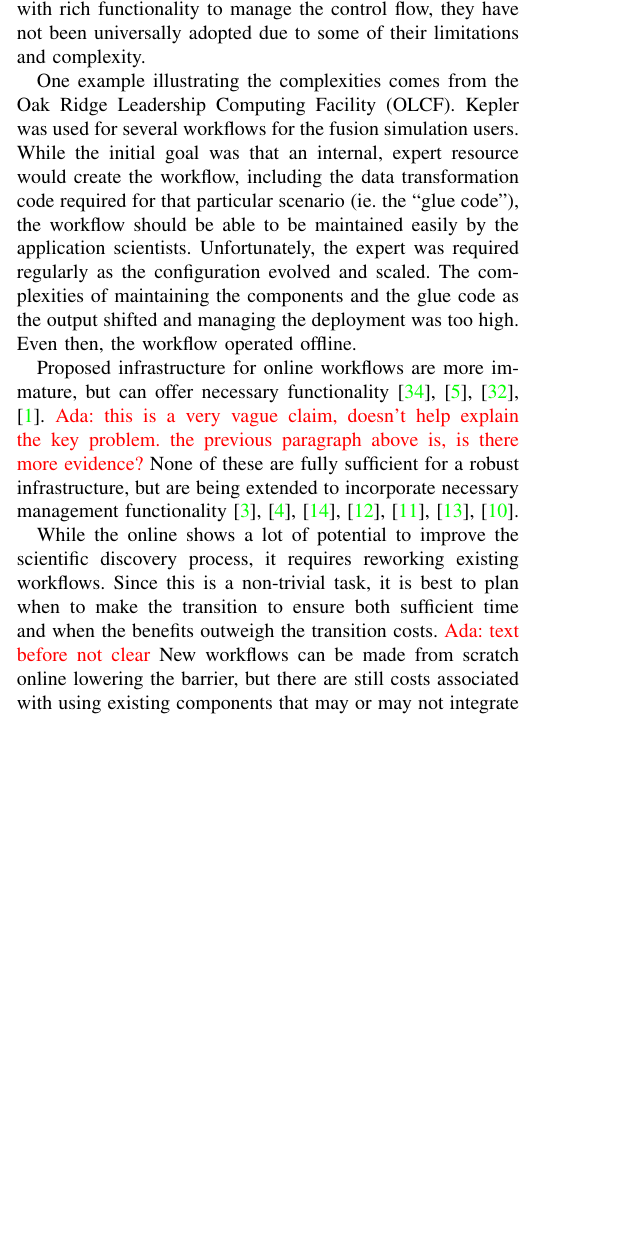
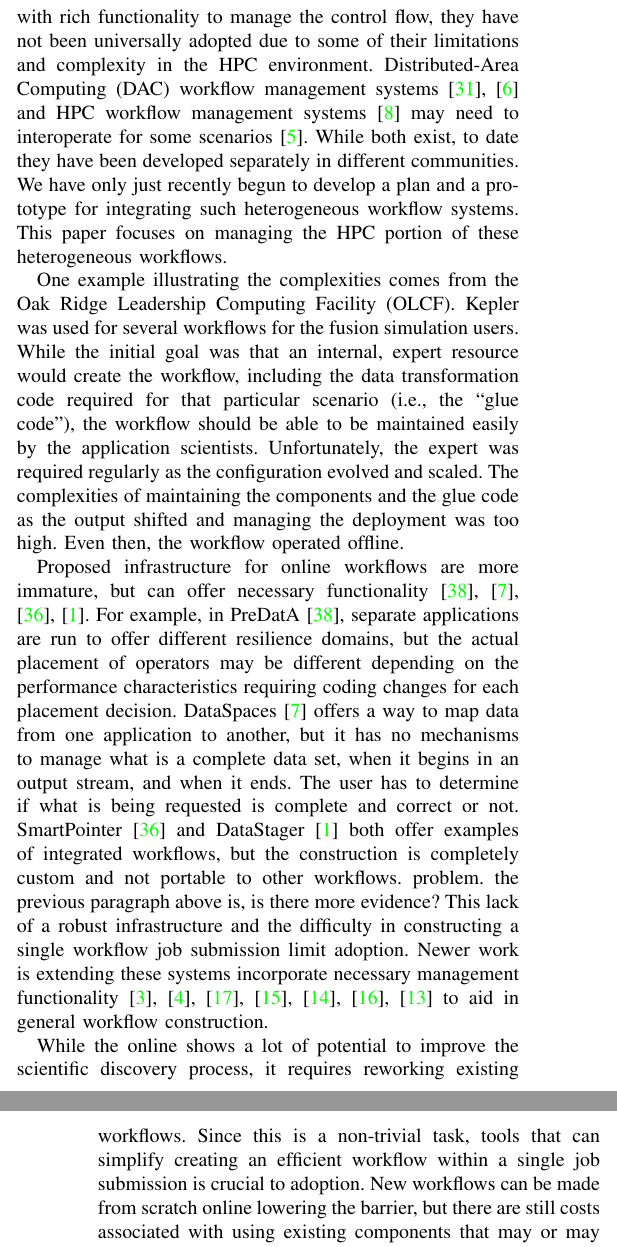
Before and after one commit to pwidene/paper-cluster-decaf, a LaTeX paper (paper/p.tex): part of one column of page 1 of 11 before the commit and two parts of the columns of pages 1 and 2 of 11 after it, the two joined at a grey line, cut so that both start at the same text, the shorter picture padded with empty space. Compiled offline with pdfLaTeX.

Commit message:
more edits to incorporate Tom's info and make it a better story.

```diff
--- a/paper/p.tex
+++ b/paper/p.tex
@@ -117,2 +106,0 @@ offer flexible ways to assemble components
-with rich functionality to manage the control flow, they have not been
-universally adopted due to some of their limitations and complexity.
@@ -119,16 +112,35 @@ universally adopted due to some of their limitations and complexity.
+flexible ways to assemble components with rich functionality to manage the
+control flow, they have not been universally adopted due to some of their
+limitations and complexity in the HPC environment.  Distributed-Area Computing
+(DAC) workflow management
+systems~\cite{tejedor:2015:pycompss,deelman:2015:pegasus} and HPC workflow
+management systems~\cite{dorier:2015:in-situ-lessons} may need to interoperate
+for some scenarios~\cite{deelman:2015:workflows-report}. While both exist, to
+date they have been developed separately in different communities. We have only
+just recently begun to develop a plan and a prototype for integrating such
+heterogeneous workflow systems. This paper focuses on managing the HPC portion of
+these heterogeneous workflows.
 
-One example illustrating the complexities comes from the Oak Ridge
-Leadership Computing Facility (OLCF).  Kepler was used for several workflows
-for the fusion simulation users.  While the initial goal was that an internal,
-expert resource would create the workflow,
-including the data transformation code required
-for that particular scenario (ie. the ``glue code''),
-the workflow should
-be able to be maintained easily by the application scientists. Unfortunately,
-the expert was required regularly as the configuration evolved and scaled.
-The complexities of maintaining the components and the glue code as the output
-shifted and managing the deployment was too high.
-Even then, the workflow operated offline.
+%Figure 1 is an example of such an integration.  It shows a top level
+%DAC workflow with one of the nodes in the DAC workflow graph being an HPC
+%workflow graph running on a supercomputing center. The interfaces between the
+%two WMSs occur from DAC to HPC and from HPC to DAC. The former interface
+%requires the exchange of the HPC subworkflow graph, which presumably was
+%defined by the user through the interaction with the top-level DAC WMS, and the
+%exchange of data products produced by the DAC that need to be further processed
+%by the HPC subworkflow. The latter interface, from HPC to DAC, involves the
+%transfer of data products only.
+
+One example illustrating the complexities comes from the Oak Ridge Leadership
+Computing Facility (OLCF).  Kepler was used for several workflows for the
+fusion simulation users.  While the initial goal was that an internal, expert
+resource would create the workflow, including the data transformation code
+required for that particular scenario (i.e., the ``glue code''), the workflow
+should be able to be maintained easily by the application scientists.
+Unfortunately, the expert was required regularly as the configuration evolved
+and scaled.  The complexities of maintaining the components and the glue code
+as the output shifted and managing the deployment was too high.  Even then, the
+workflow operated offline.
 
 % we already talked about the trend of moving workflows online
 \if 0
@@ -144,18 +156,31 @@ difficult to discover.
 Proposed infrastructure for online workflows are more immature, but can offer
 necessary
 functionality~\cite{zheng:2010:predata,docan:2010:dataspaces,wolf:2002:smartpointer,abbasi:2009:datastager}.
-\ada{this is a very vague claim, doesn't help explain the key
+For example, in PreDatA~\cite{zheng:2010:predata}, separate applications are
+run to offer different resilience domains, but the actual placement of
+operators may be different depending on the performance characteristics requiring
+coding changes for each placement decision.
+DataSpaces~\cite{docan:2010:dataspaces} offers a way to map data from one
+application to another, but it has no mechanisms to manage what is a complete
+data set, when it begins in an output stream, and when it ends. The user has to
+determine if what is being requested is complete and correct or not.
+SmartPointer~\cite{wolf:2002:smartpointer} and
+DataStager~\cite{abbasi:2009:datastager} both offer examples of integrated
+workflows, but the construction is completely custom and not portable to other
+workflows.
+%\ada{this is a very vague claim, doesn't help explain the key
   problem. the previous paragraph above is, is there more evidence?}
-None of these are fully sufficient for a robust infrastructure, but are being
-extended to incorporate necessary management
-functionality~\cite{dayal:2014:flexpath,dayal:2015:escience,lofstead:2012:txn,lofstead:2013:txn-pdsw,lofstead:2012:txn-metadata,lofstead:2014:txn,lofstead:2016:superglue}.
-
+This lack of a robust infrastructure and the difficulty in constructing a
+single workflow job submission limit adoption. Newer work is extending these
+systems incorporate necessary management
+functionality~\cite{dayal:2014:flexpath,dayal:2015:escience,lofstead:2012:txn,lofstead:2013:txn-pdsw,lofstead:2012:txn-metadata,lofstead:2014:txn,lofstead:2016:superglue}
+to aid in general workflow construction.
 
 While the online shows a lot of potential to improve the scientific discovery
 process, it requires reworking existing workflows. Since this is a non-trivial
-task, it is best to plan when to make the transition to ensure both sufficient
-time and when the benefits outweigh the transition costs.
-\ada{text before not clear}
+task, tools that can simplify creating an efficient workflow within a single job
+submission is crucial to adoption.
+%\ada{text before not clear}
 New workflows can
 be made from scratch online lowering the barrier, but there are still costs
 associated with using existing components that may or may not integrate well
```
Also changed, not shown: paper/whole.bib (+40 -0 lines), paper/p.tex (15 more changed lines).
